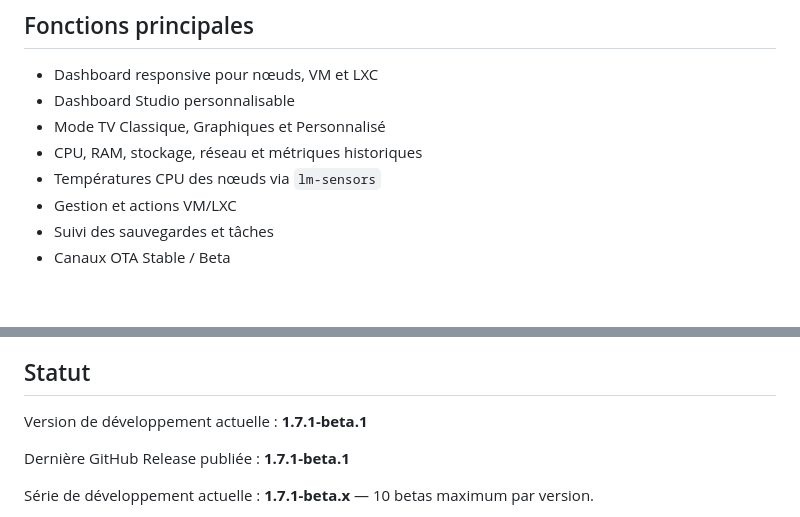
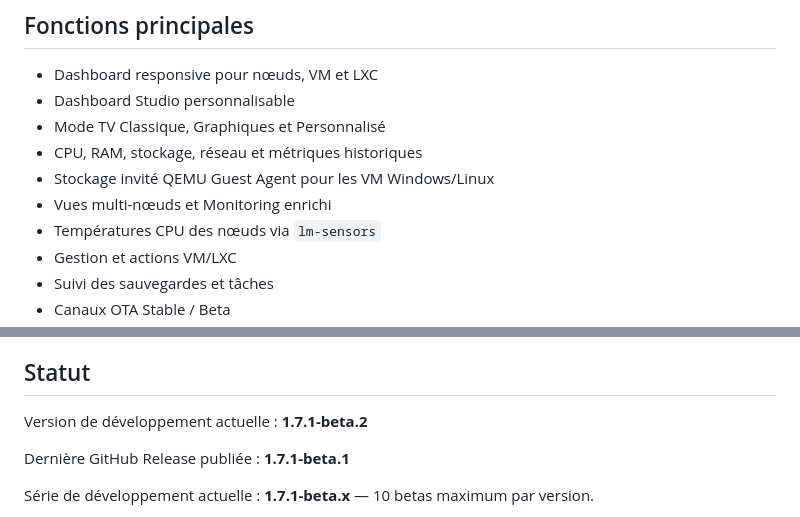
Before and after one commit to ItechLabFr/proxpanel, a Markdown page: README.fr.md, 2 parts joined by grey strips. Drawn GitHub-style; blank space fills up the shorter version.

Commit message:
Update French README for beta.2 development

```diff
--- a/README.fr.md
+++ b/README.fr.md
@@ -32,6 +32,8 @@ Le développement est **assisté par IA** pour certaines tâches de design, gén
 - Dashboard Studio personnalisable
 - Mode TV Classique, Graphiques et Personnalisé
 - CPU, RAM, stockage, réseau et métriques historiques
+- Stockage invité QEMU Guest Agent pour les VM Windows/Linux
+- Vues multi-nœuds et Monitoring enrichi
 - Températures CPU des nœuds via `lm-sensors`
 - Gestion et actions VM/LXC
 - Suivi des sauvegardes et tâches
@@ -134,7 +136,7 @@ Les images restent distribuées via [Docker Hub](https://hub.docker.com/r/itechl
 
 ## Statut
 
-Version de développement actuelle : **1.7.1-beta.1**
+Version de développement actuelle : **1.7.1-beta.2**
 
 Dernière GitHub Release publiée : **1.7.1-beta.1**
 
```
